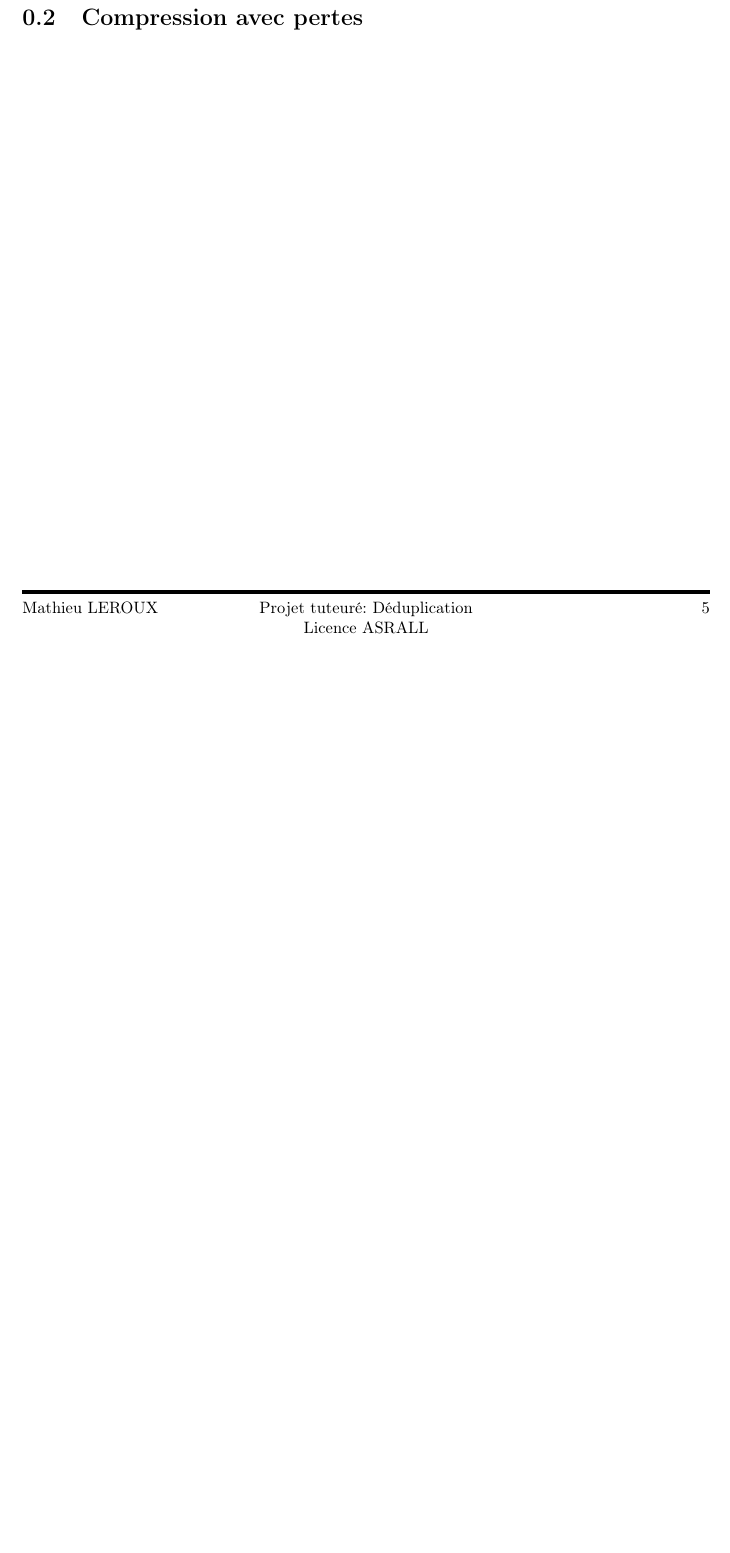
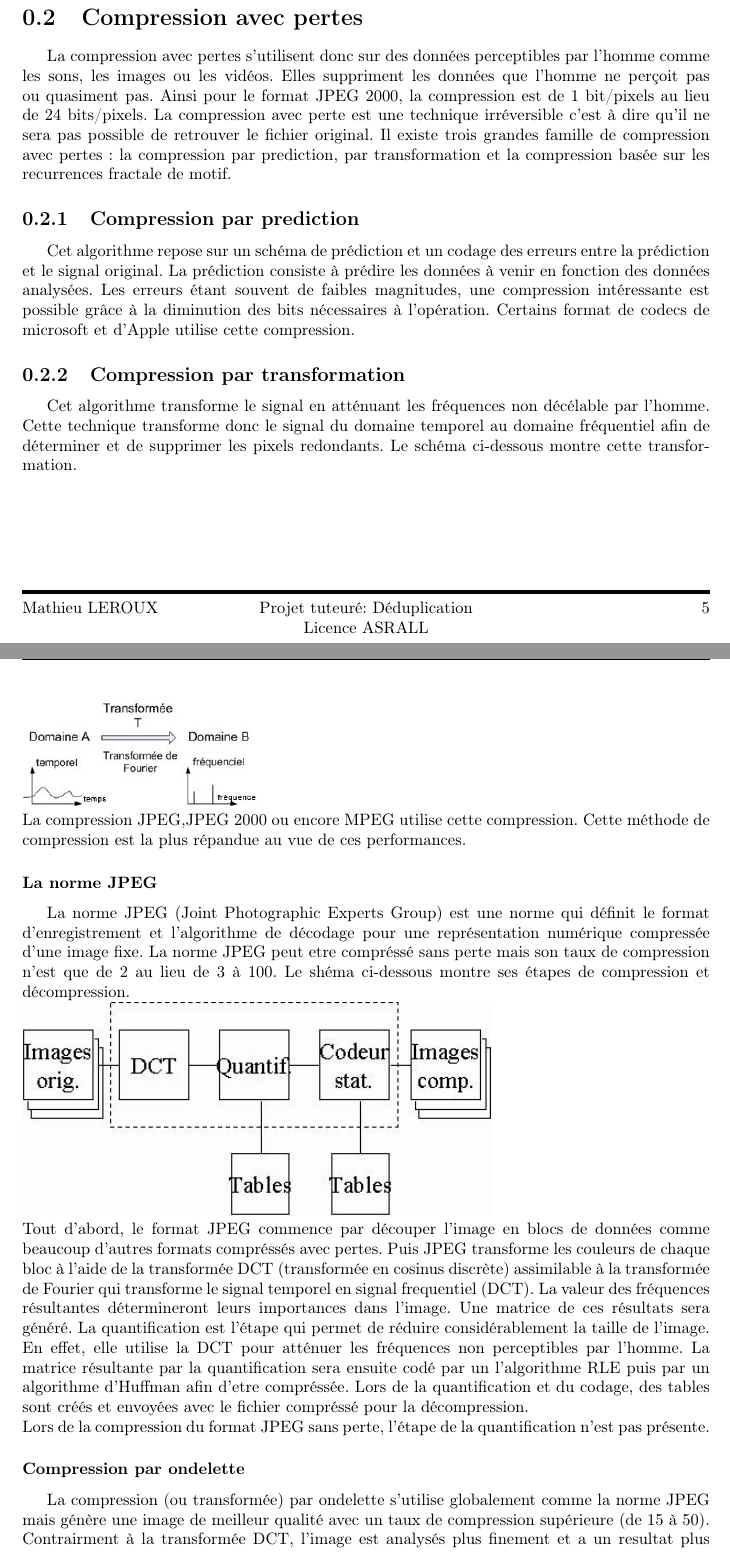
Before and after one commit to Mathieu-LEROUX/ASRALL-Archivage, a LaTeX document (deduplication.tex): part of page 5 of 5 before the commit and two parts of pages 5 and 6 of 7 after it, the two joined at a grey line, cut so that both start at the same text, the shorter picture padded with empty space. Compiled offline with pdfLaTeX.

Commit message:
deduplication et compression

```diff
--- a/deduplication.tex
+++ b/deduplication.tex
@@ -54,6 +54,25 @@ Pour chaque technique de compression, il existe plusieurs algorithme de codage.\
 		Cette compression s'apparente à la compression du code morse. Elle consiste donc à coder les séquences fréquentes sur peu de place et ce qui revient rarement sur des séquences plus longue. L'inconvénient avec ce procédé c'est qu'il faut avoir analysé tout le fichier pour créer une table avec les redondances avant de pouvoir compresser. Il faut donc envoyer la table pour pouvoir le décompresser ce qui peut etre problematique quand le fichier a compressé est petit. Le codage Huffman adaptatif corrige ce problème car il remplit au fur et à mesure la table et démarre la compression avec une table de base. \\
 	Ce codage est utilisé en seconde compression après que le premier algorithme (tel que LZ77) est mise en evidence la redondance d'information que ce codage peut compresser. Ce codage peut etre utilise pour la compression tel que JPEG, MPEG ou MP3 où les données inperceptibles par l'homme sont supprimées mais on parle donc de compression avec pertes.
 	\section{Compression avec pertes}
+		La compression avec pertes s'utilisent donc sur des données perceptibles par l'homme comme les sons, les images ou les vidéos. Elles suppriment les données que l'homme ne perçoit pas ou quasiment pas. Ainsi pour le format JPEG 2000, la compression est de 1 bit/pixels au lieu de 24 bits/pixels. La compression avec perte est une technique irréversible c'est à dire qu'il ne sera pas possible de retrouver le fichier original. Il existe trois grandes famille de compression avec pertes: la compression par prediction, par transformation et la compression basée sur les recurrences fractale de motif.
+	\subsection{Compression par prediction}
+		Cet algorithme repose sur un schéma de prédiction et un codage des erreurs entre la prédiction et le signal original. La prédiction consiste à prédire les données à venir en fonction des données analysées. Les erreurs étant souvent de faibles magnitudes, une compression intéressante est possible grâce à la diminution des bits nécessaires à l’opération. Certains format de codecs de microsoft et d'Apple utilise cette compression.
+	\subsection{Compression par transformation}
+		Cet algorithme transforme le signal en atténuant les fréquences non décélable par l'homme. Cette technique transforme donc le signal du domaine temporel au domaine fréquentiel afin de déterminer et de supprimer les pixels redondants.  Le schéma ci-dessous montre cette transformation.\\
+	\includegraphics[width=5cm]{transformation.jpg} \\
+La compression JPEG,JPEG 2000 ou encore MPEG utilise cette compression. Cette méthode de compression est la plus répandue au vue de ces performances.
+	\subsubsection{La norme JPEG}
+		La norme JPEG (Joint Photographic Experts Group) est une norme qui définit le format d'enregistrement et l'algorithme de décodage pour une représentation numérique compressée d'une image fixe. La norme JPEG peut etre compréssé sans perte mais son taux de compression n'est que de 2 au lieu de 3 à 100.
+Le shéma ci-dessous montre ses étapes de compression et décompression.\\
+		\includegraphics[width=10cm]{schema.jpg} \\
+		Tout d'abord, le format JPEG commence par découper l'image en blocs de données comme beaucoup d'autres formats compréssés avec pertes. Puis JPEG transforme les couleurs de chaque bloc à l'aide de la transformée DCT (transformée en cosinus discrète) assimilable à la transformée de Fourier qui transforme le signal temporel en signal frequentiel (DCT). La valeur des fréquences résultantes détermineront leurs importances dans l'image. Une matrice de ces résultats sera généré. La quantification est l'étape qui permet de réduire considérablement la taille de l'image. En effet, elle utilise la DCT pour atténuer les fréquences non perceptibles par l'homme. La matrice résultante par la quantification sera ensuite codé par un l'algorithme RLE puis par un algorithme d'Huffman afin d'etre compréssée. Lors de la quantification et du codage, des tables sont créés et envoyées avec le fichier compréssé pour la décompression.\\
+	Lors de la compression du format JPEG sans perte, l'étape de la quantification n'est pas présente.
+
+	\subsubsection{Compression par ondelette}
+		La compression (ou transformée) par ondelette s'utilise globalement comme la norme JPEG mais génère une image de meilleur qualité avec un taux de compression supérieure (de 15 à 50). Contrairment à la transformée DCT, l'image est analysés plus finement et a un resultat plus proche de la perception humaine. Les codeurs JPEG 2000 et SPIHT utilisent tous deux une transformée en ondelettes dans leur schéma de compression. Les domaines d'utilisation de cet compression est l'imagerie médicale, les empreintes digitales ou encore dans le cinéma.
+
+	\subsection{Compression basée sur les recurrences fractale de motif}
+		La compression basée sur les recurrences fractale de motif aussi appelée compression fractale est utilisée pour la compression d'image. Son principe est de détecter les récurrences de motifs et de supprimer informations redondantes de l'image. Plusieurs méthode existent mais avec la plus connues est la méthode Jacquin. Deux étapes composent cette méthode. Dans un premier temps, deux segmentations sont réalisés: une segmentation de figure source et destination. Ensuite pour chaque figure Source, une figure destination est cherchée afin de créer un couple pour minimiser une erreur. Cette erreur est le résultat de leur soustraction après avoir dimensionner le couple de manière identique. A ce stade, des transformations comme la rotation peuvent etre réalisée.
 
 
 \end{document}
```
Also changed, not shown: deduplication.pdf, schema.jpg (added), transformation.jpg (added).
